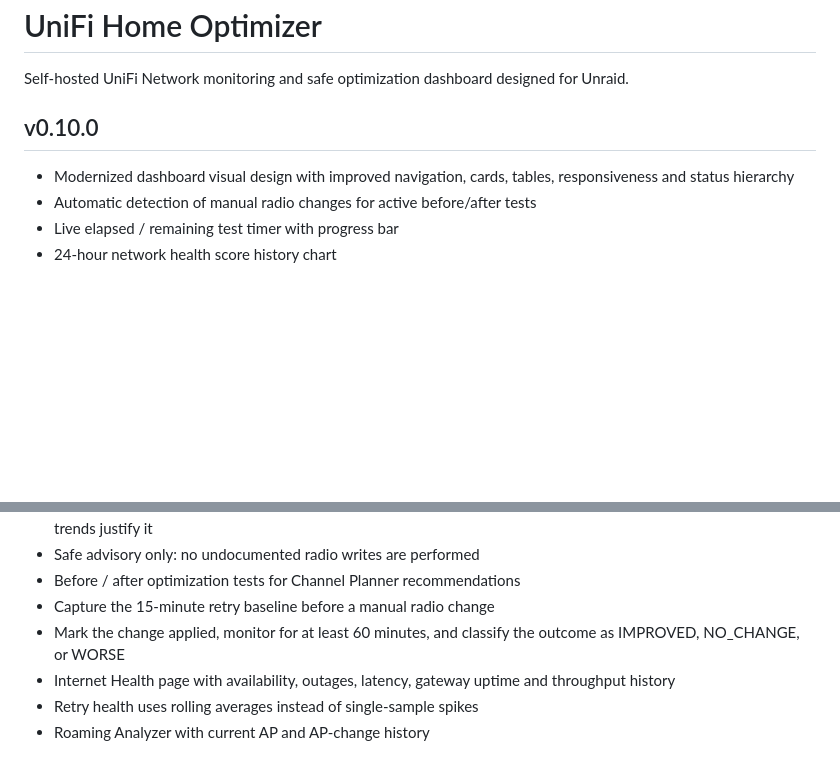
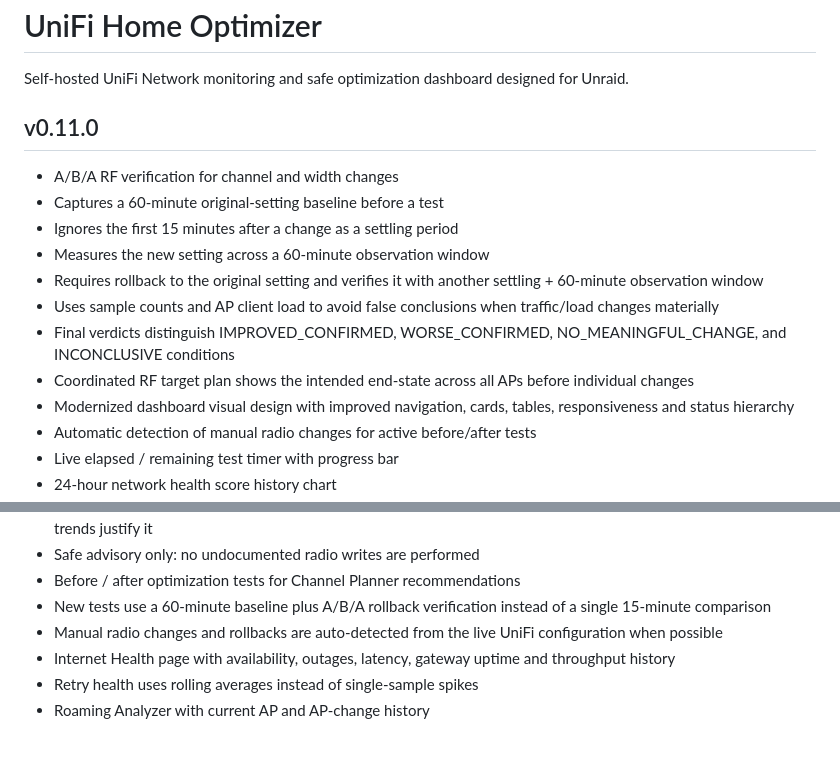
Before and after one commit to apatel1927/unifi-home-optimizer, a Markdown page: README.md, 2 parts joined by grey strips. Drawn GitHub-style; blank space fills up the shorter version.

Commit message:
Document 0.11.0 A-B-A RF verification

```diff
--- a/README.md
+++ b/README.md
@@ -2,8 +2,16 @@
 
 Self-hosted UniFi Network monitoring and safe optimization dashboard designed for Unraid.
 
-## v0.10.0
+## v0.11.0
 
+- A/B/A RF verification for channel and width changes
+- Captures a 60-minute original-setting baseline before a test
+- Ignores the first 15 minutes after a change as a settling period
+- Measures the new setting across a 60-minute observation window
+- Requires rollback to the original setting and verifies it with another settling + 60-minute observation window
+- Uses sample counts and AP client load to avoid false conclusions when traffic/load changes materially
+- Final verdicts distinguish IMPROVED_CONFIRMED, WORSE_CONFIRMED, NO_MEANINGFUL_CHANGE, and INCONCLUSIVE conditions
+- Coordinated RF target plan shows the intended end-state across all APs before individual changes
 - Modernized dashboard visual design with improved navigation, cards, tables, responsiveness and status hierarchy
 - Automatic detection of manual radio changes for active before/after tests
 - Live elapsed / remaining test timer with progress bar
@@ -21,8 +29,8 @@ Self-hosted UniFi Network monitoring and safe optimization dashboard designed fo
 - 6 GHz planner flags overlapping wide blocks and can suggest reducing 320 MHz to 160 MHz when reuse or retry trends justify it
 - Safe advisory only: no undocumented radio writes are performed
 - Before / after optimization tests for Channel Planner recommendations
-- Capture the 15-minute retry baseline before a manual radio change
-- Mark the change applied, monitor for at least 60 minutes, and classify the outcome as IMPROVED, NO_CHANGE, or WORSE
+- New tests use a 60-minute baseline plus A/B/A rollback verification instead of a single 15-minute comparison
+- Manual radio changes and rollbacks are auto-detected from the live UniFi configuration when possible
 - Internet Health page with availability, outages, latency, gateway uptime and throughput history
 - Retry health uses rolling averages instead of single-sample spikes
 - Roaming Analyzer with current AP and AP-change history
```
